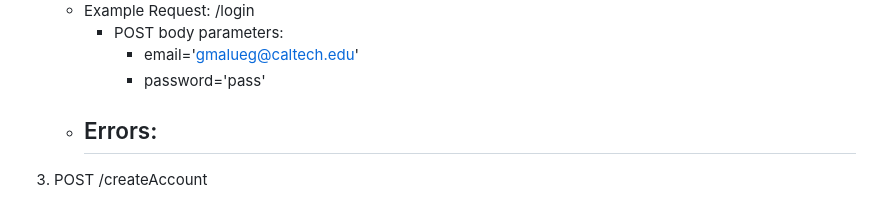
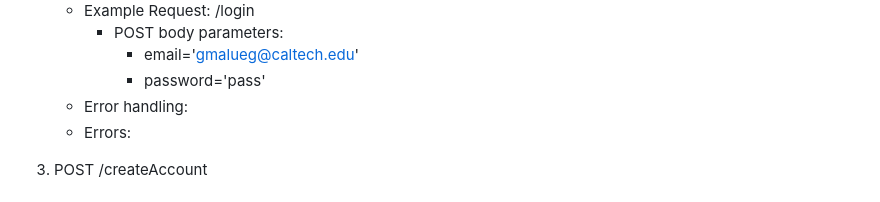
Before and after one commit to GMalueg/Web-Dev-Final-Project, a Markdown page: README.md, the part around the change. GitHub-like rendering.

```diff
--- a/README.md
+++ b/README.md
@@ -25,8 +25,8 @@ This project implements the Tinder for Athletes API and front end website to cre
       - POST body parameters:
          - email='gmalueg@caltech.edu'
          - password='pass'
+   - Error handling:
    - Errors:
-      -
 
 3. POST /createAccount
    - Description: Submit user and card information to create an account.
```
